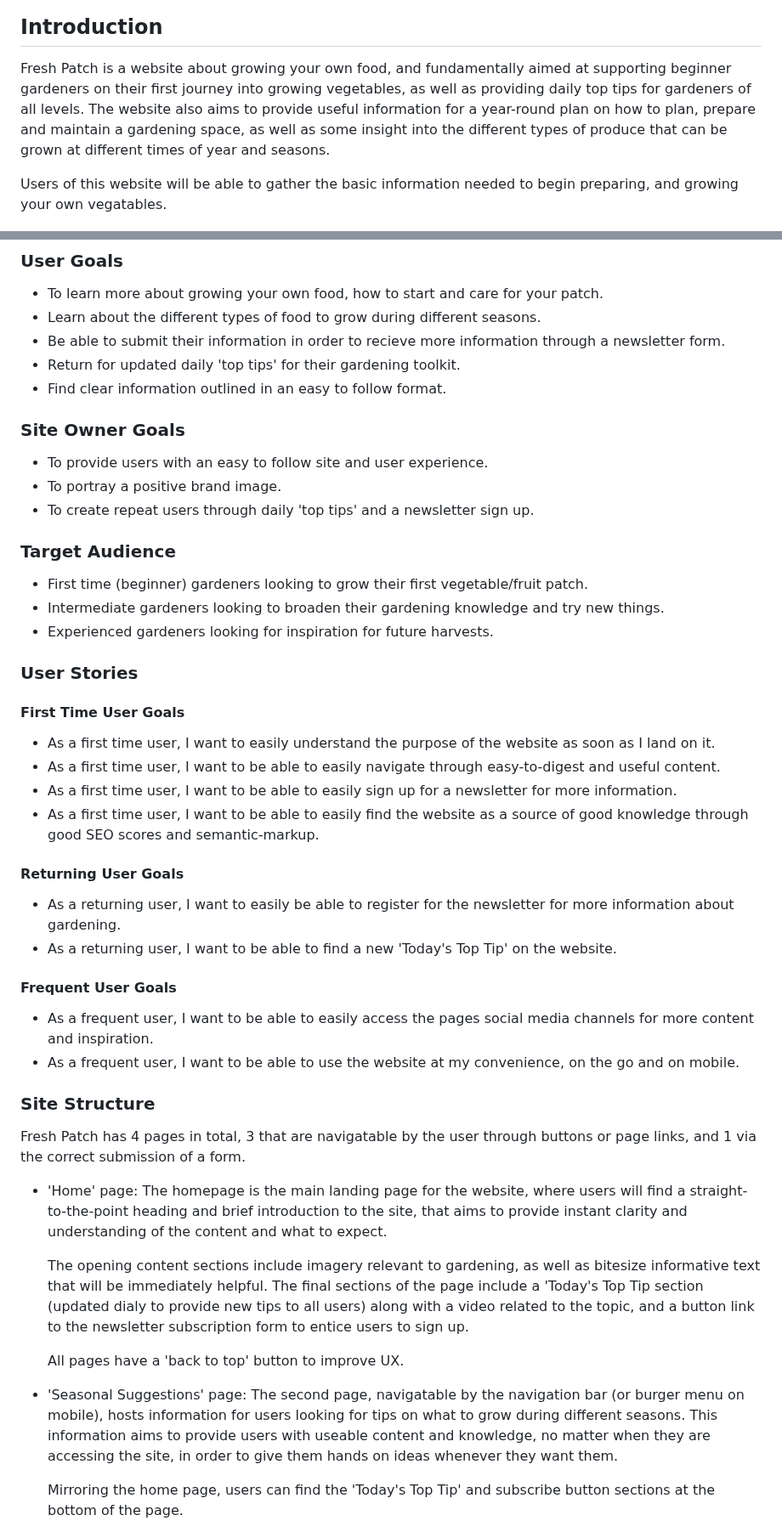
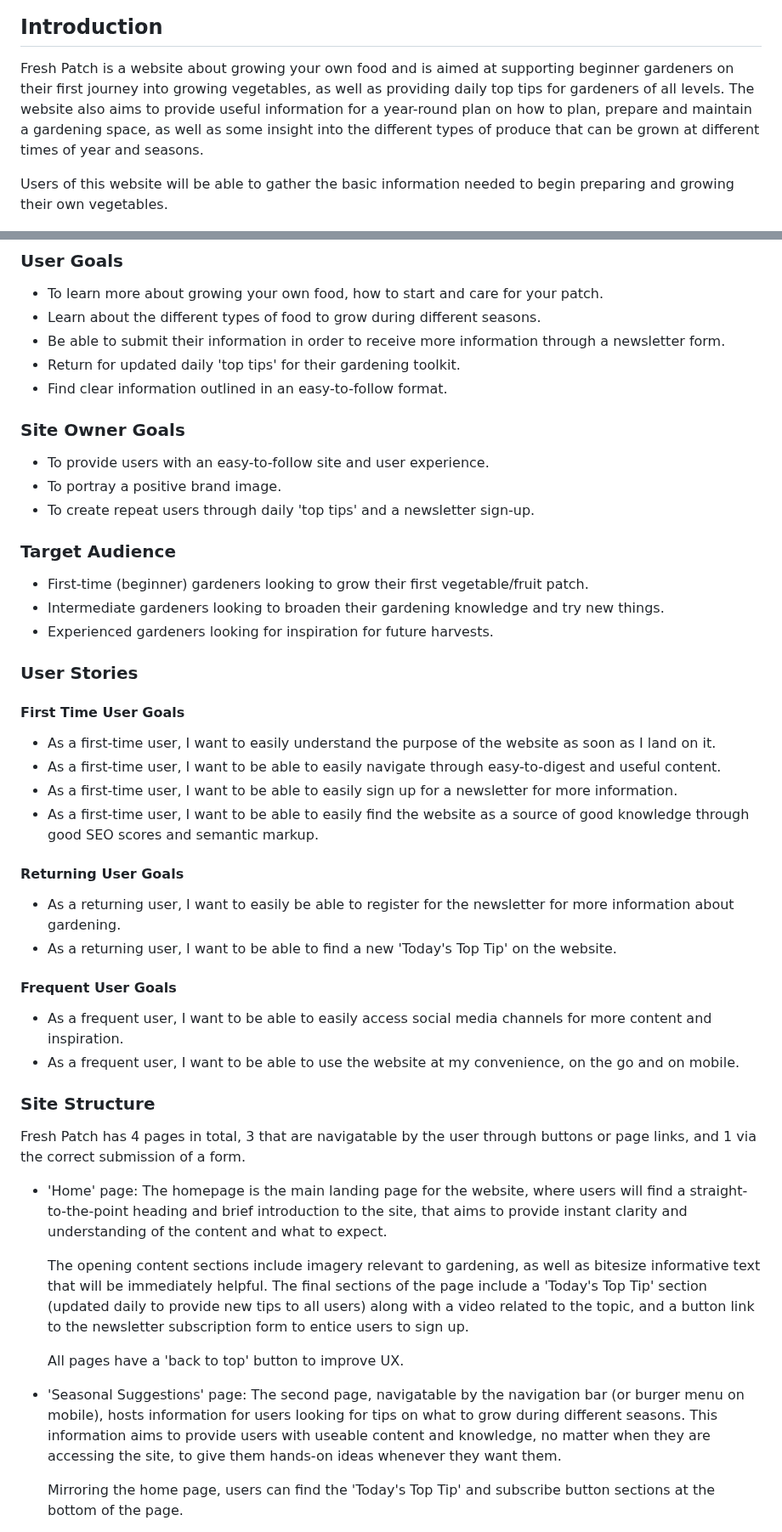
Before and after one commit to LcodeM/fresh_patch_v2, a Markdown page: README.md, 2 parts joined by grey strips. Shown at 85% size. Drawn GitHub-style.

Commit message:
Fix typos in markup

```diff
--- a/README.md
+++ b/README.md
@@ -4,9 +4,9 @@
 
 ## Introduction
 
-Fresh Patch is a website about growing your own food, and fundamentally aimed at supporting beginner gardeners on their first journey into growing vegetables, as well as providing daily top tips for gardeners of all levels. The website also aims to provide useful information for a year-round plan on how to plan, prepare and maintain a gardening space, as well as some insight into the different types of produce that can be grown at different times of year and seasons.
+Fresh Patch is a website about growing your own food and is aimed at supporting beginner gardeners on their first journey into growing vegetables, as well as providing daily top tips for gardeners of all levels. The website also aims to provide useful information for a year-round plan on how to plan, prepare and maintain a gardening space, as well as some insight into the different types of produce that can be grown at different times of year and seasons.
 
-Users of this website will be able to gather the basic information needed to begin preparing, and growing your own vegatables.
+Users of this website will be able to gather the basic information needed to begin preparing and growing their own vegetables.
 
 ![Responsive designs](https://github.com/LcodeM/fresh_patch_v2/blob/main/documentation/Responsive%20designs.png)
 
@@ -20,19 +20,19 @@ To create an attractive, minimalist and responsive website that provides beginne
 
 - To learn more about growing your own food, how to start and care for your patch.
 - Learn about the different types of food to grow during different seasons.
-- Be able to submit their information in order to recieve more information through a newsletter form.
+- Be able to submit their information in order to receive more information through a newsletter form.
 - Return for updated daily 'top tips' for their gardening toolkit.
-- Find clear information outlined in an easy to follow format.
+- Find clear information outlined in an easy-to-follow format.
 
 ### Site Owner Goals
 
-- To provide users with an easy to follow site and user experience.
+- To provide users with an easy-to-follow site and user experience.
 - To portray a positive brand image.
-- To create repeat users through daily 'top tips' and a newsletter sign up.
+- To create repeat users through daily 'top tips' and a newsletter sign-up.
 
 ### Target Audience
 
-- First time (beginner) gardeners looking to grow their first vegetable/fruit patch.
+- First-time (beginner) gardeners looking to grow their first vegetable/fruit patch.
 - Intermediate gardeners looking to broaden their gardening knowledge and try new things.
 - Experienced gardeners looking for inspiration for future harvests.
 
@@ -40,10 +40,10 @@ To create an attractive, minimalist and responsive website that provides beginne
 
 #### First Time User Goals
 
-- As a first time user, I want to easily understand the purpose of the website as soon as I land on it.
-- As a first time user, I want to be able to easily navigate through easy-to-digest and useful content.
-- As a first time user, I want to be able to easily sign up for a newsletter for more information.
-- As a first time user, I want to be able to easily find the website as a source of good knowledge through good SEO scores and semantic-markup.
+- As a first-time user, I want to easily understand the purpose of the website as soon as I land on it.
+- As a first-time user, I want to be able to easily navigate through easy-to-digest and useful content.
+- As a first-time user, I want to be able to easily sign up for a newsletter for more information.
+- As a first-time user, I want to be able to easily find the website as a source of good knowledge through good SEO scores and semantic markup.
 
 #### Returning User Goals
 
@@ -52,7 +52,7 @@ To create an attractive, minimalist and responsive website that provides beginne
 
 #### Frequent User Goals
 
-- As a frequent user, I want to be able to easily access the pages social media channels for more content and inspiration.
+- As a frequent user, I want to be able to easily access social media channels for more content and inspiration.
 - As a frequent user, I want to be able to use the website at my convenience, on the go and on mobile.
 
 ### Site Structure
@@ -62,12 +62,12 @@ Fresh Patch has 4 pages in total, 3 that are navigatable by the user through but
 - 'Home' page:
     The homepage is the main landing page for the website, where users will find a straight-to-the-point heading and brief introduction to the site, that aims to provide instant clarity and understanding of the content and what to expect.
 
-    The opening content sections include imagery relevant to gardening, as well as bitesize informative text that will be immediately helpful. The final sections of the page include a 'Today's Top Tip section (updated dialy to provide new tips to all users) along with a video related to the topic, and a button link to the newsletter subscription form to entice users to sign up.
+    The opening content sections include imagery relevant to gardening, as well as bitesize informative text that will be immediately helpful. The final sections of the page include a 'Today's Top Tip' section (updated daily to provide new tips to all users) along with a video related to the topic, and a button link to the newsletter subscription form to entice users to sign up.
 
     All pages have a 'back to top' button to improve UX.
 
 - 'Seasonal Suggestions' page:
-    The second page, navigatable by the navigation bar (or burger menu on mobile), hosts information for users looking for tips on what to grow during different seasons. This information aims to provide users with useable content and knowledge, no matter when they are accessing the site, in order to give them hands on ideas whenever they want them.
+    The second page, navigatable by the navigation bar (or burger menu on mobile), hosts information for users looking for tips on what to grow during different seasons. This information aims to provide users with useable content and knowledge, no matter when they are accessing the site, to give them hands-on ideas whenever they want them.
 
     Mirroring the home page, users can find the 'Today's Top Tip' and subscribe button sections at the bottom of the page.
 
```
Also changed, not shown: other parts of README.md (+6 -4 lines).
